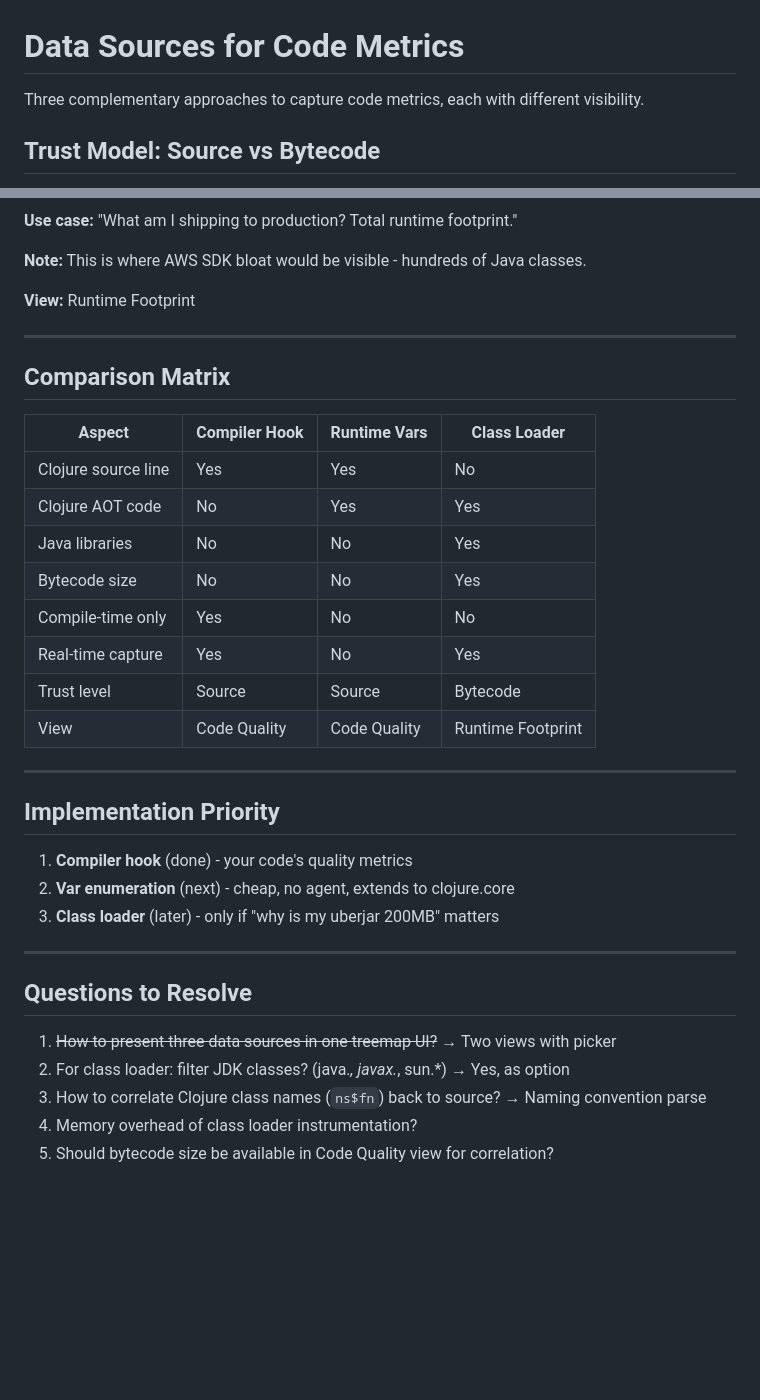
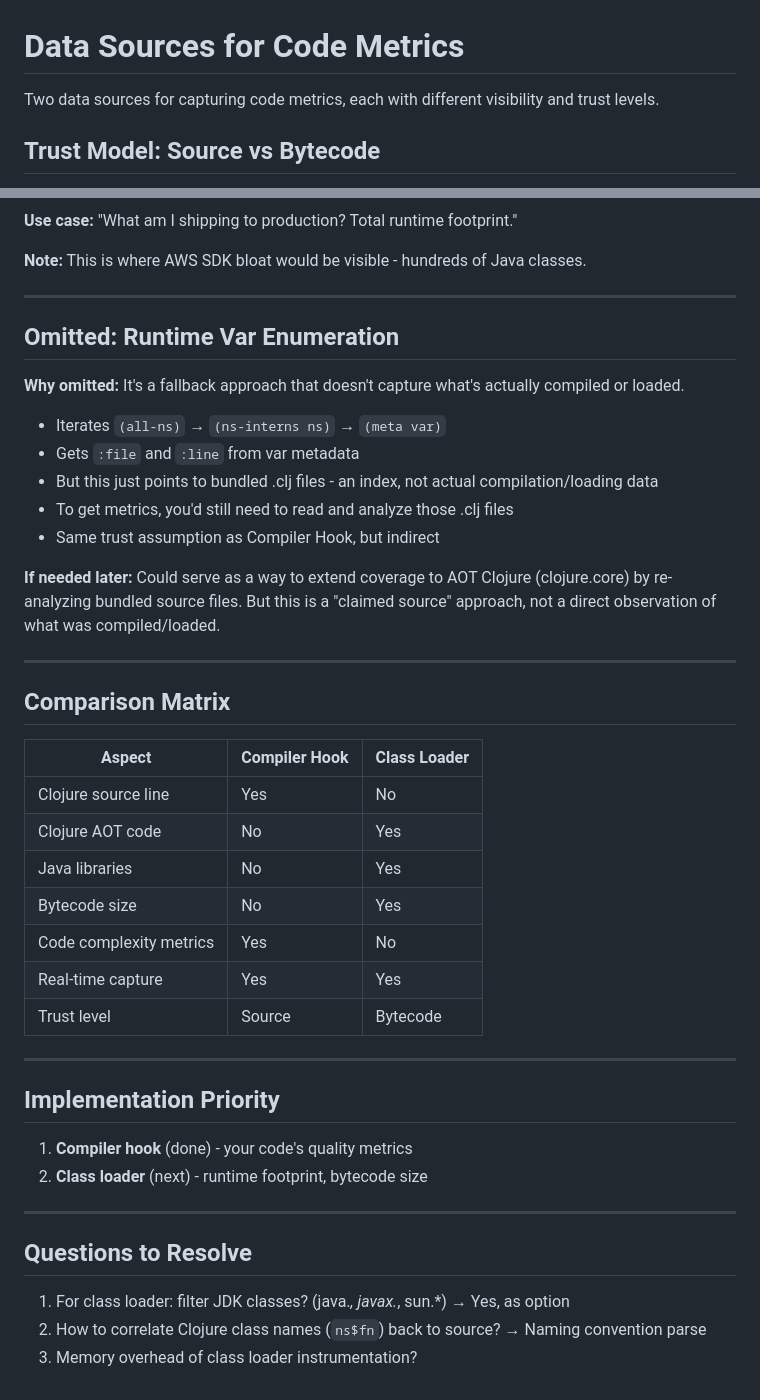
Before and after one commit to KGOH/clojure-compiler-treemap-view, a Markdown page: notes/data-sources.md, 2 parts joined by grey strips. Rendered like a GitHub page; blank space fills up the shorter version.

```diff
--- a/notes/data-sources.md
+++ b/notes/data-sources.md
@@ -1,6 +1,6 @@
 # Data Sources for Code Metrics
 
-Three complementary approaches to capture code metrics, each with different visibility.
+Two data sources for capturing code metrics, each with different visibility and trust levels.
 
 ## Trust Model: Source vs Bytecode
 
@@ -178,37 +119,45 @@ Each view has a picker to select data source. Each source has its own applicable
 
 **Note:** This is where AWS SDK bloat would be visible - hundreds of Java classes.
 
-**View:** Runtime Footprint
+---
+
+## Omitted: Runtime Var Enumeration
+
+**Why omitted:** It's a fallback approach that doesn't capture what's actually compiled or loaded.
+
+- Iterates `(all-ns)` → `(ns-interns ns)` → `(meta var)`
+- Gets `:file` and `:line` from var metadata
+- But this just points to bundled .clj files - an index, not actual compilation/loading data
+- To get metrics, you'd still need to read and analyze those .clj files
+- Same trust assumption as Compiler Hook, but indirect
+
+**If needed later:** Could serve as a way to extend coverage to AOT Clojure (clojure.core) by re-analyzing bundled source files. But this is a "claimed source" approach, not a direct observation of what was compiled/loaded.
 
 ---
 
 ## Comparison Matrix
 
-| Aspect | Compiler Hook | Runtime Vars | Class Loader |
-|--------|--------------|--------------|--------------|
-| Clojure source line | Yes | Yes | No |
-| Clojure AOT code | No | Yes | Yes |
-| Java libraries | No | No | Yes |
-| Bytecode size | No | No | Yes |
-| Compile-time only | Yes | No | No |
-| Real-time capture | Yes | No | Yes |
-| Trust level | Source | Source | Bytecode |
-| View | Code Quality | Code Quality | Runtime Footprint |
+| Aspect | Compiler Hook | Class Loader |
+|--------|--------------|--------------|
+| Clojure source line | Yes | No |
+| Clojure AOT code | No | Yes |
+| Java libraries | No | Yes |
+| Bytecode size | No | Yes |
+| Code complexity metrics | Yes | No |
+| Real-time capture | Yes | Yes |
+| Trust level | Source | Bytecode |
 
 ---
 
 ## Implementation Priority
 
 1. **Compiler hook** (done) - your code's quality metrics
-2. **Var enumeration** (next) - cheap, no agent, extends to clojure.core
-3. **Class loader** (later) - only if "why is my uberjar 200MB" matters
+2. **Class loader** (next) - runtime footprint, bytecode size
 
 ---
 
 ## Questions to Resolve
 
-1. ~~How to present three data sources in one treemap UI?~~ → Two views with picker
-2. For class loader: filter JDK classes? (java.*, javax.*, sun.*) → Yes, as option
-3. How to correlate Clojure class names (`ns$fn`) back to source? → Naming convention parse
-4. Memory overhead of class loader instrumentation?
-5. Should bytecode size be available in Code Quality view for correlation?
+1. For class loader: filter JDK classes? (java.*, javax.*, sun.*) → Yes, as option
+2. How to correlate Clojure class names (`ns$fn`) back to source? → Naming convention parse
+3. Memory overhead of class loader instrumentation?
```
Also changed, not shown: other parts of notes/data-sources.md (+23 -82 lines).
